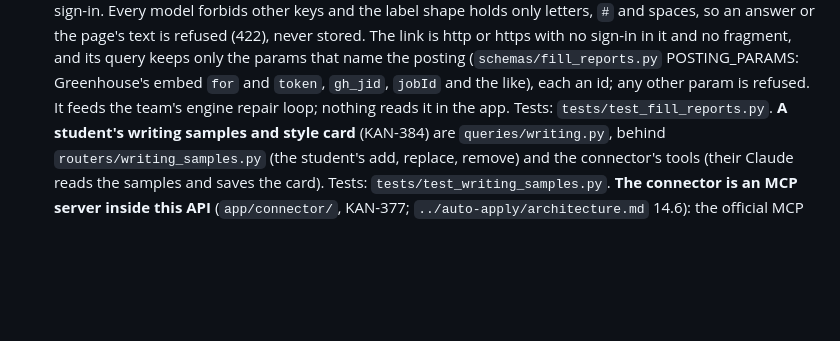
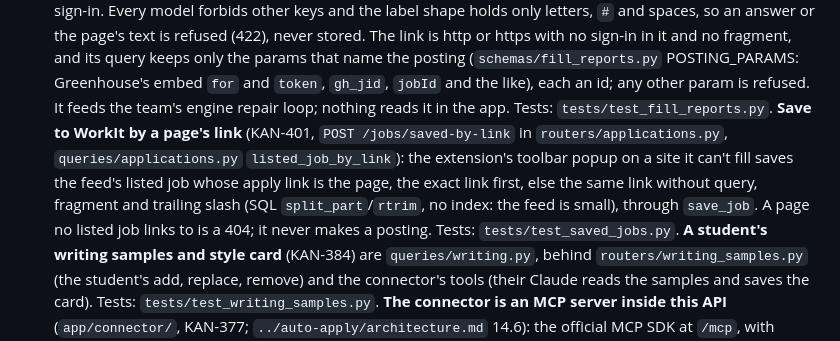
Before and after one commit to WorkIt-CSE-416/WorkIt-CSE416, a Markdown page: backend/CLAUDE.md, the part around the change. GitHub-like rendering; blank space fills up the shorter version.

Commit message:
KAN-369: Document Save to WorkIt by link in the backend notes

```diff
--- a/backend/CLAUDE.md
+++ b/backend/CLAUDE.md
@@ -297,6 +297,14 @@ Find files with a directory listing; these are the rules for where code goes.
   each an id; any other param is refused. It feeds the team's
   engine repair loop; nothing reads it in the app. Tests:
   `tests/test_fill_reports.py`.
+  **Save to WorkIt by a page's link** (KAN-401, `POST /jobs/saved-by-link`
+  in `routers/applications.py`, `queries/applications.py`
+  `listed_job_by_link`): the extension's toolbar popup on a site it can't
+  fill saves the feed's listed job whose apply link is the page, the exact
+  link first, else the same link without query, fragment and trailing
+  slash (SQL `split_part`/`rtrim`, no index: the feed is small), through
+  `save_job`. A page no listed job links to is a 404; it never makes a
+  posting. Tests: `tests/test_saved_jobs.py`.
   **A student's writing samples and style card** (KAN-384) are
   `queries/writing.py`, behind `routers/writing_samples.py` (the student's
   add, replace, remove) and the connector's tools (their Claude reads the
```
